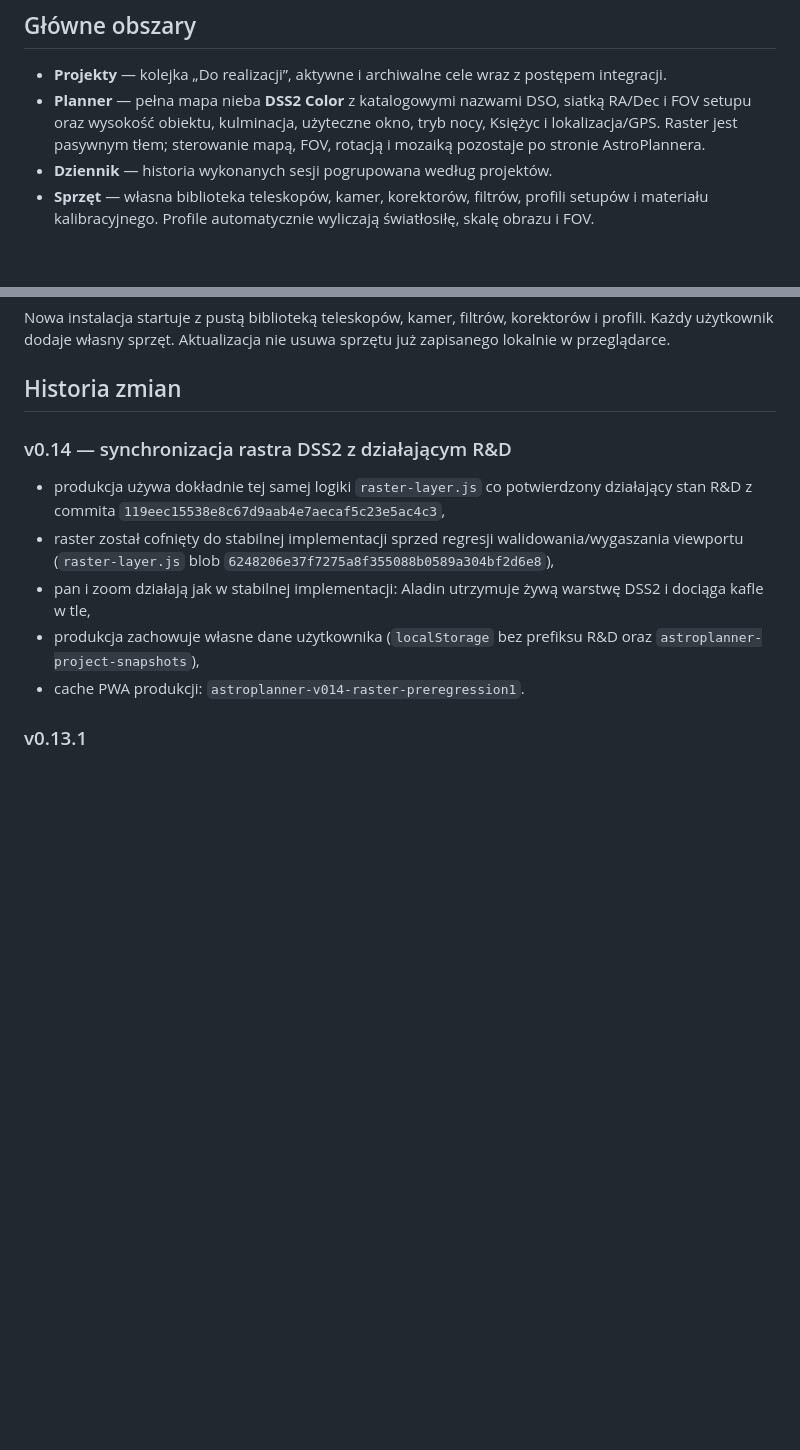
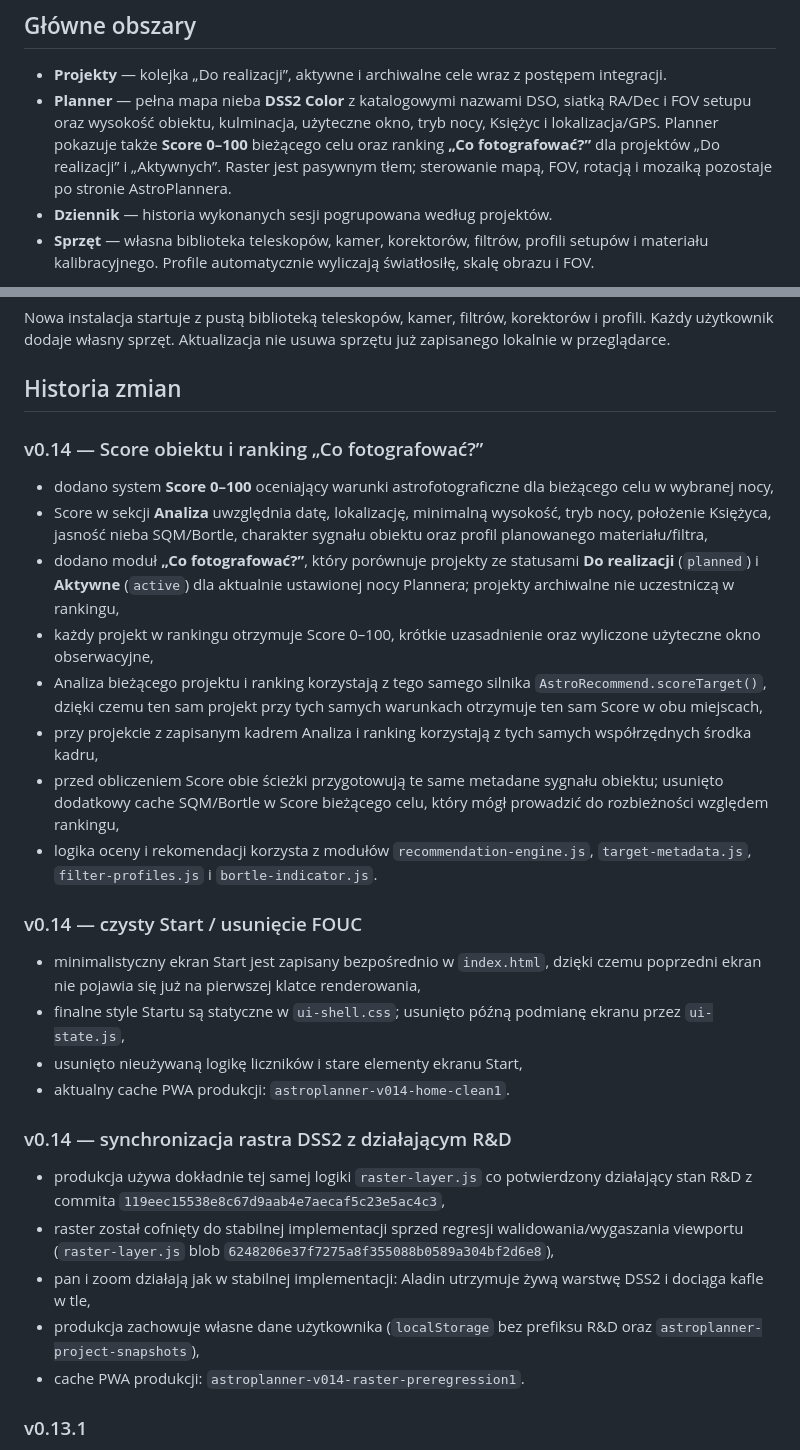
Before and after one commit to MykonidPL/AstroPlanner, a Markdown page: README.md, 2 parts joined by grey strips. GitHub-like rendering; blank space fills up the shorter version.

```diff
--- a/README.md
+++ b/README.md
@@ -17,7 +17,7 @@ https://mykonidpl.github.io/AstroPlanner/
 ## Główne obszary
 
 - **Projekty** — kolejka „Do realizacji”, aktywne i archiwalne cele wraz z postępem integracji.
-- **Planner** — pełna mapa nieba **DSS2 Color** z katalogowymi nazwami DSO, siatką RA/Dec i FOV setupu oraz wysokość obiektu, kulminacja, użyteczne okno, tryb nocy, Księżyc i lokalizacja/GPS. Raster jest pasywnym tłem; sterowanie mapą, FOV, rotacją i mozaiką pozostaje po stronie AstroPlannera.
+- **Planner** — pełna mapa nieba **DSS2 Color** z katalogowymi nazwami DSO, siatką RA/Dec i FOV setupu oraz wysokość obiektu, kulminacja, użyteczne okno, tryb nocy, Księżyc i lokalizacja/GPS. Planner pokazuje także **Score 0–100** bieżącego celu oraz ranking **„Co fotografować?”** dla projektów „Do realizacji” i „Aktywnych”. Raster jest pasywnym tłem; sterowanie mapą, FOV, rotacją i mozaiką pozostaje po stronie AstroPlannera.
 - **Dziennik** — historia wykonanych sesji pogrupowana według projektów.
 - **Sprzęt** — własna biblioteka teleskopów, kamer, korektorów, filtrów, profili setupów i materiału kalibracyjnego. Profile automatycznie wyliczają światłosiłę, skalę obrazu i FOV.
 
@@ -34,6 +34,24 @@ W aplikacji dostępny jest eksport i import kopii zapasowej JSON. Przy regularny
 Nowa instalacja startuje z pustą biblioteką teleskopów, kamer, filtrów, korektorów i profili. Każdy użytkownik dodaje własny sprzęt. Aktualizacja nie usuwa sprzętu już zapisanego lokalnie w przeglądarce.
 
 ## Historia zmian
+
+### v0.14 — Score obiektu i ranking „Co fotografować?”
+
+- dodano system **Score 0–100** oceniający warunki astrofotograficzne dla bieżącego celu w wybranej nocy,
+- Score w sekcji **Analiza** uwzględnia datę, lokalizację, minimalną wysokość, tryb nocy, położenie Księżyca, jasność nieba SQM/Bortle, charakter sygnału obiektu oraz profil planowanego materiału/filtra,
+- dodano moduł **„Co fotografować?”**, który porównuje projekty ze statusami **Do realizacji** (`planned`) i **Aktywne** (`active`) dla aktualnie ustawionej nocy Plannera; projekty archiwalne nie uczestniczą w rankingu,
+- każdy projekt w rankingu otrzymuje Score 0–100, krótkie uzasadnienie oraz wyliczone użyteczne okno obserwacyjne,
+- Analiza bieżącego projektu i ranking korzystają z tego samego silnika `AstroRecommend.scoreTarget()`, dzięki czemu ten sam projekt przy tych samych warunkach otrzymuje ten sam Score w obu miejscach,
+- przy projekcie z zapisanym kadrem Analiza i ranking korzystają z tych samych współrzędnych środka kadru,
+- przed obliczeniem Score obie ścieżki przygotowują te same metadane sygnału obiektu; usunięto dodatkowy cache SQM/Bortle w Score bieżącego celu, który mógł prowadzić do rozbieżności względem rankingu,
+- logika oceny i rekomendacji korzysta z modułów `recommendation-engine.js`, `target-metadata.js`, `filter-profiles.js` i `bortle-indicator.js`.
+
+### v0.14 — czysty Start / usunięcie FOUC
+
+- minimalistyczny ekran Start jest zapisany bezpośrednio w `index.html`, dzięki czemu poprzedni ekran nie pojawia się już na pierwszej klatce renderowania,
+- finalne style Startu są statyczne w `ui-shell.css`; usunięto późną podmianę ekranu przez `ui-state.js`,
+- usunięto nieużywaną logikę liczników i stare elementy ekranu Start,
+- aktualny cache PWA produkcji: `astroplanner-v014-home-clean1`.
 
 ### v0.14 — synchronizacja rastra DSS2 z działającym R&D
 
```
